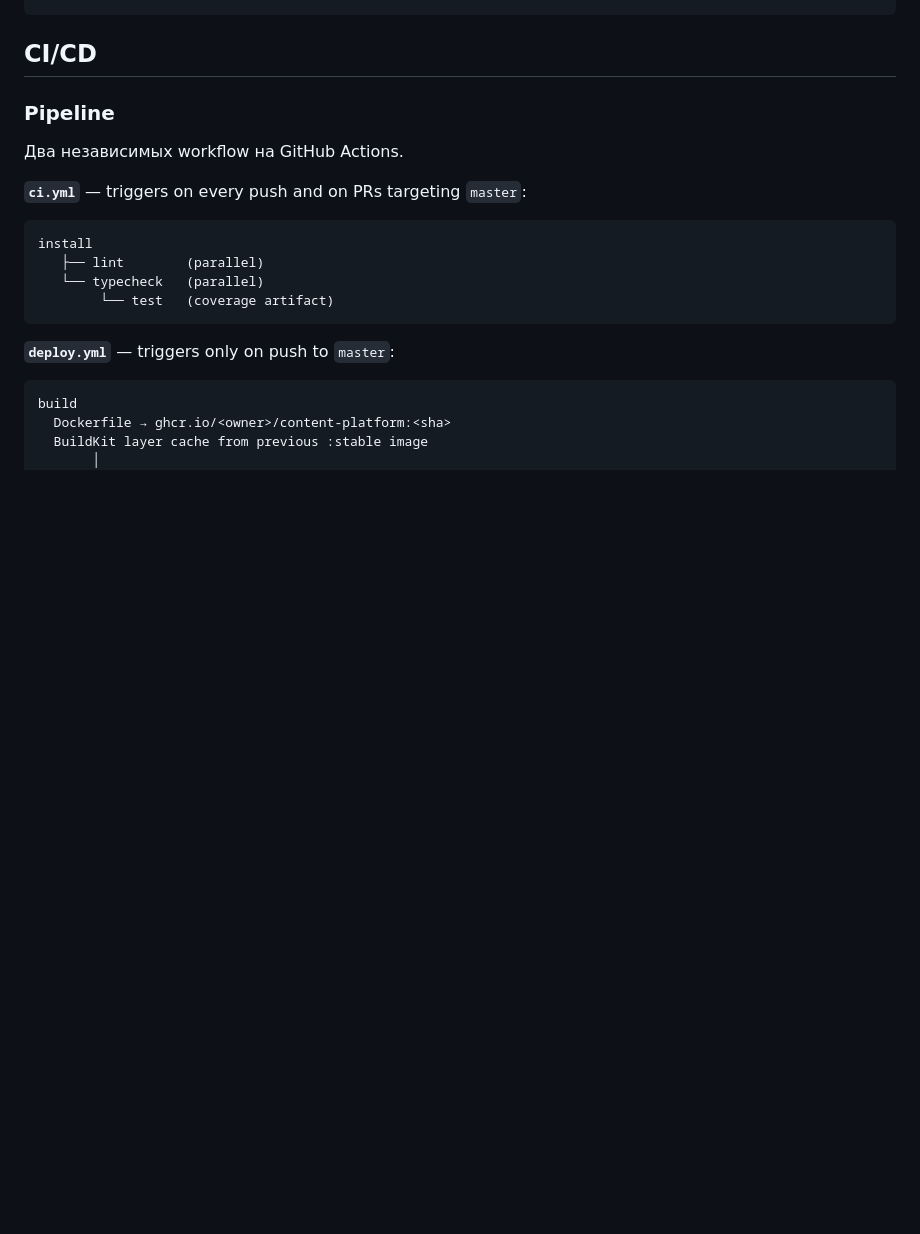
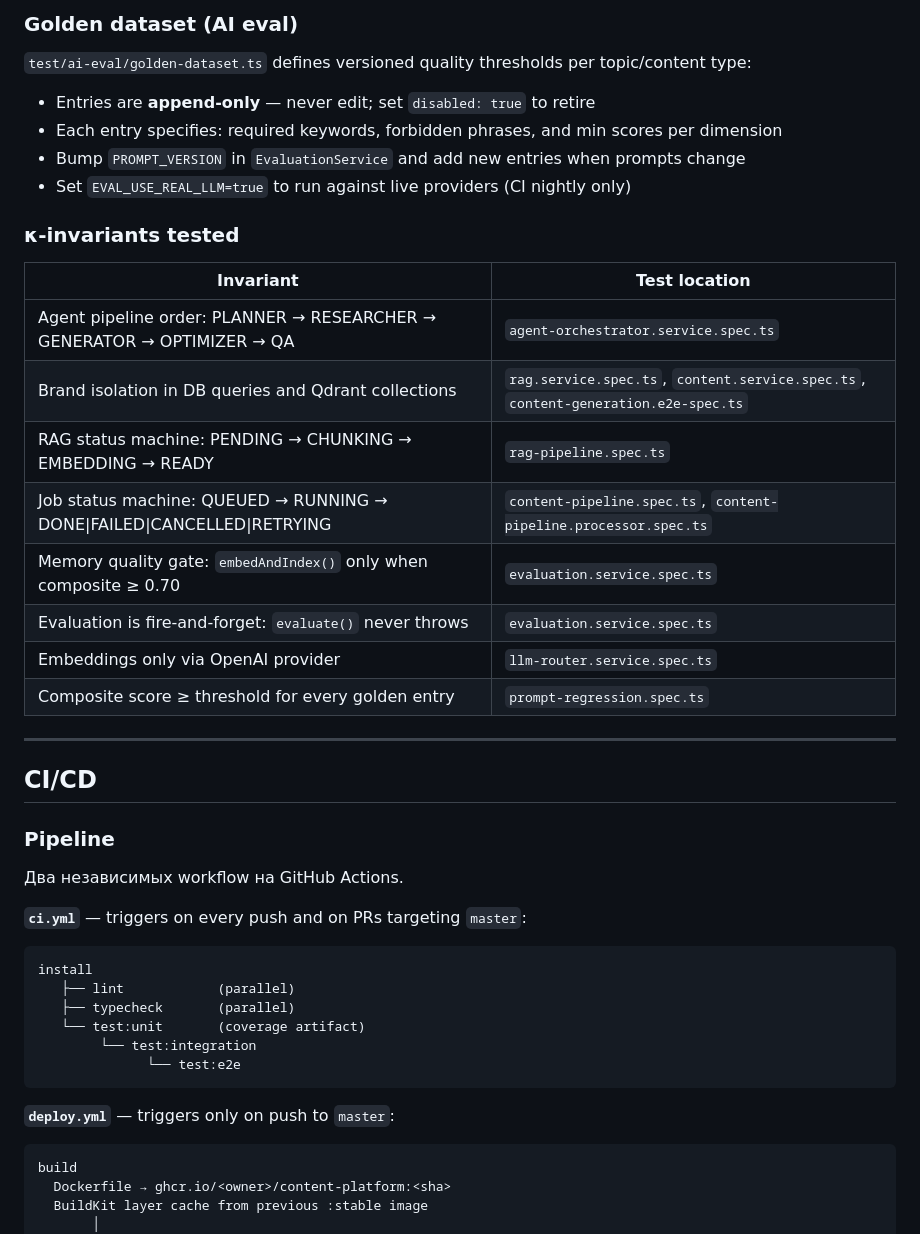
Before and after one commit to MooCot/ai-content-platform, a Markdown page: README.md, the part around one of its changes. GitHub-like rendering; blank space fills up the shorter version.

````diff
--- a/README.md
+++ b/README.md
@@ -201,3 +240,27 @@ curl -N http://localhost:3000/api/v1/stream/{jobId}
+### Golden dataset (AI eval)
+
+`test/ai-eval/golden-dataset.ts` defines versioned quality thresholds per topic/content type:
+
+- Entries are **append-only** — never edit; set `disabled: true` to retire
+- Each entry specifies: required keywords, forbidden phrases, and min scores per dimension
+- Bump `PROMPT_VERSION` in `EvaluationService` and add new entries when prompts change
+- Set `EVAL_USE_REAL_LLM=true` to run against live providers (CI nightly only)
+
+### κ-invariants tested
+
+| Invariant | Test location |
+|---|---|
+| Agent pipeline order: PLANNER → RESEARCHER → GENERATOR → OPTIMIZER → QA | `agent-orchestrator.service.spec.ts` |
+| Brand isolation in DB queries and Qdrant collections | `rag.service.spec.ts`, `content.service.spec.ts`, `content-generation.e2e-spec.ts` |
+| RAG status machine: PENDING → CHUNKING → EMBEDDING → READY | `rag-pipeline.spec.ts` |
+| Job status machine: QUEUED → RUNNING → DONE\|FAILED\|CANCELLED\|RETRYING | `content-pipeline.spec.ts`, `content-pipeline.processor.spec.ts` |
+| Memory quality gate: `embedAndIndex()` only when composite ≥ 0.70 | `evaluation.service.spec.ts` |
+| Evaluation is fire-and-forget: `evaluate()` never throws | `evaluation.service.spec.ts` |
+| Embeddings only via OpenAI provider | `llm-router.service.spec.ts` |
+| Composite score ≥ threshold for every golden entry | `prompt-regression.spec.ts` |
+
+---
+
 ## CI/CD
 
 ### Pipeline
@@ -208,9 +271,11 @@ curl -N http://localhost:3000/api/v1/stream/{jobId}
 
 ```
 install
-   ├── lint        (parallel)
-   └── typecheck   (parallel)
-        └── test   (coverage artifact)
+   ├── lint            (parallel)
+   ├── typecheck       (parallel)
+   └── test:unit       (coverage artifact)
+        └── test:integration
+              └── test:e2e
 ```
 
 **`deploy.yml`** — triggers only on push to `master`:
````
Also changed, not shown: other parts of README.md (+39 -0 lines).
